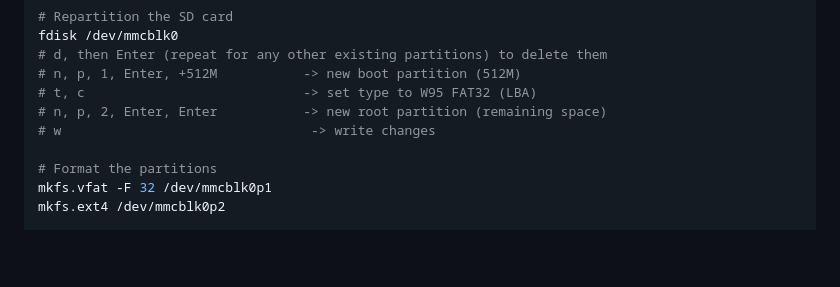
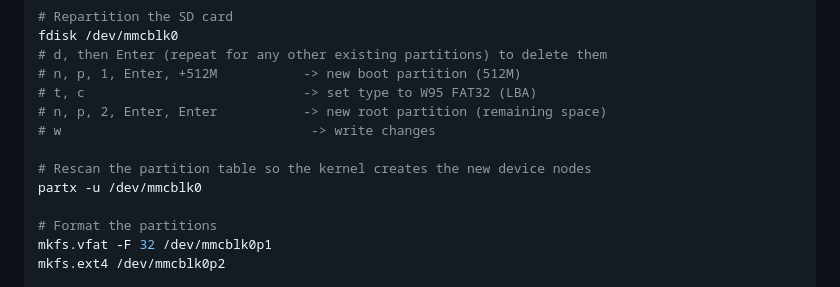
Before and after one commit to BKWSU-UK/tc-server, a Markdown page: README.md, the part around the change. Drawn GitHub-style; blank space fills up the shorter version.

Commit message:
Fix Alpine conversion: add partx -u to rescan partition table after fdisk (device nodes not auto-created)

```diff
--- a/README.md
+++ b/README.md
@@ -80,6 +80,9 @@ fdisk /dev/mmcblk0
 # t, c                            -> set type to W95 FAT32 (LBA)
 # n, p, 2, Enter, Enter           -> new root partition (remaining space)
 # w                                -> write changes
+
+# Rescan the partition table so the kernel creates the new device nodes
+partx -u /dev/mmcblk0
 
 # Format the partitions
 mkfs.vfat -F 32 /dev/mmcblk0p1
```
